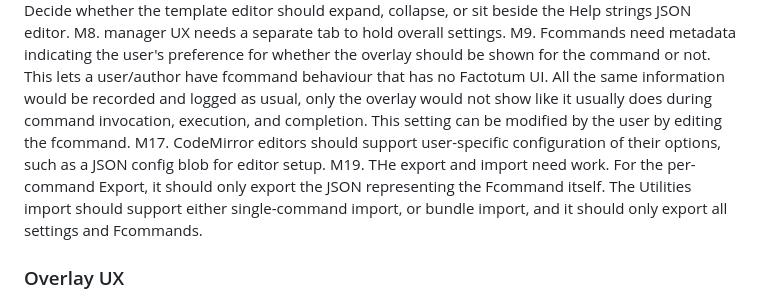
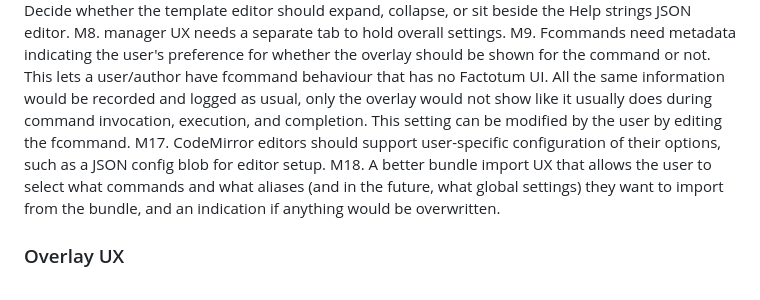
Before and after one commit to paxunix/factotum, a Markdown page: TODO.md, the part around the change. Rendered like a GitHub page.

Commit message:
docs(todo): capture bundle import selection UX
Replace the old M19 note with a clearer deferred task for bundle import UX so the repo records the design gap we just identified around command, alias, and future settings selection.

This does not change current import behavior. It documents that future bundle import work should show what would be overwritten and let users choose which commands, aliases, and later global settings to apply.

```diff
--- a/TODO.md
+++ b/TODO.md
@@ -23,7 +23,7 @@ M5. Revisit the Help editor layout now that the help HTML template uses CodeMirr
 M8. manager UX needs a separate tab to hold overall settings.
 M9. Fcommands need metadata indicating the user's preference for whether the overlay should be shown for the command or not.  This lets a user/author have fcommand behaviour that has no Factotum UI.  All the same information would be recorded and logged as usual, only the overlay would not show like it usually does during command invocation, execution, and completion. This setting can be modified by the user by editing the fcommand.
 M17. CodeMirror editors should support user-specific configuration of their options, such as a JSON config blob for editor setup.
-M19. THe export and import need work.  For the per-command Export, it should only export the JSON representing the Fcommand itself.  The Utilities import should support either single-command import, or bundle import, and it should only export all settings and Fcommands.
+M18. A better bundle import UX that allows the user to select what commands and what aliases (and in the future, what global settings) they want to import from the bundle, and an indication if anything would be overwritten.
 ### Overlay UX
 
 OU1. an additional settings toggle area at the bottom of the overlay that houses buttons for adjusting overlay settings.  The settings are persisted for the extension beyond current page and session..
```
